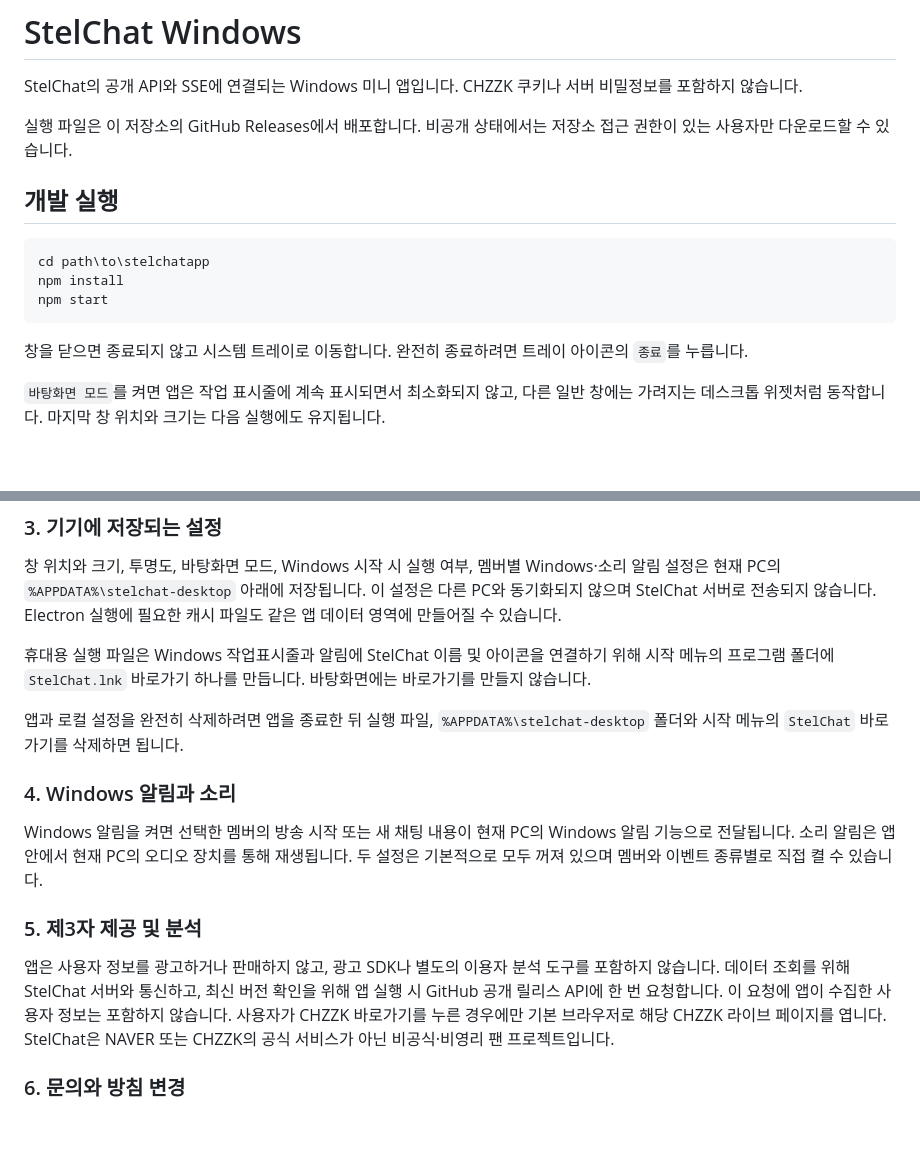
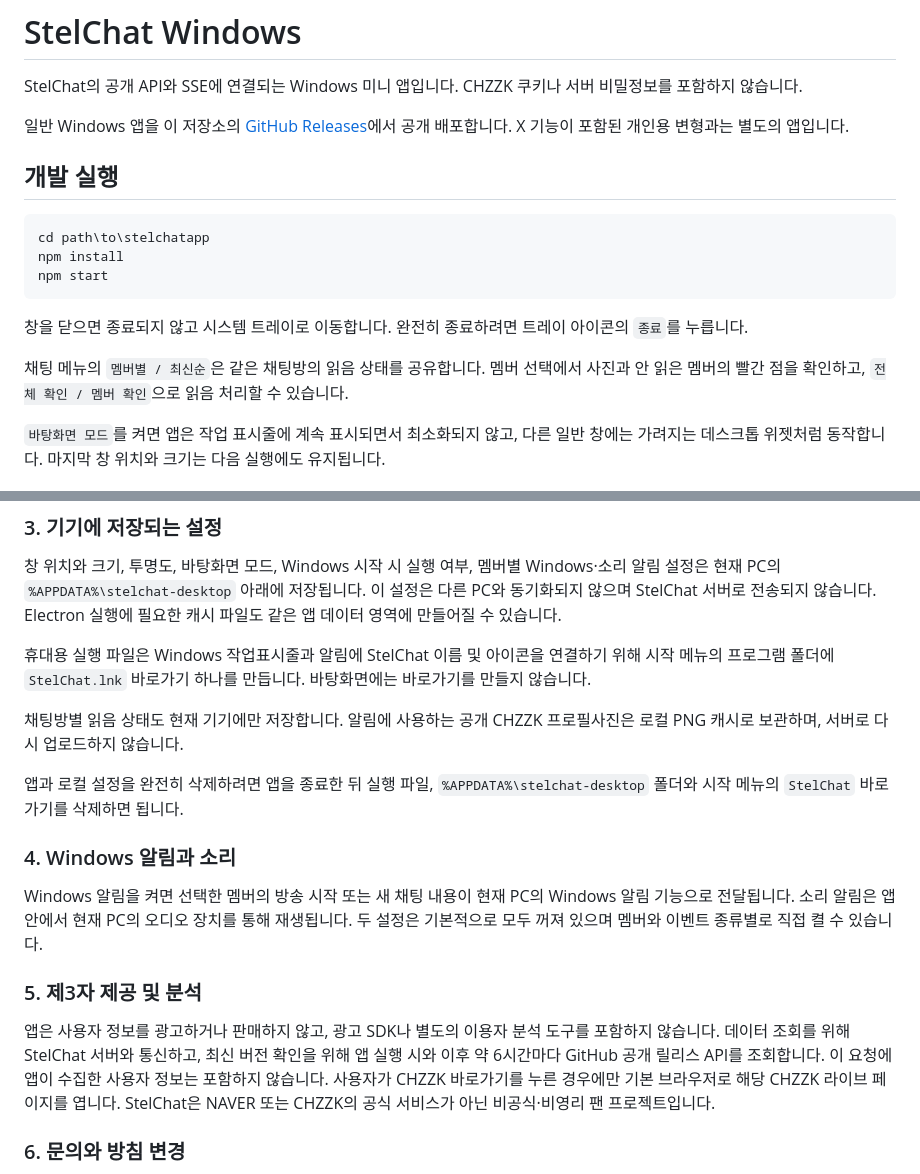
Before and after one commit to Eunn00/stelchatapp, a Markdown page: README.md, 2 parts joined by grey strips. Rendered like a GitHub page; blank space fills up the shorter version.

Commit message:
Clarify public Windows distribution and local read/portrait caches

````diff
--- a/README.md
+++ b/README.md
@@ -2,7 +2,7 @@
 
 StelChat의 공개 API와 SSE에 연결되는 Windows 미니 앱입니다. CHZZK 쿠키나 서버 비밀정보를 포함하지 않습니다.
 
-실행 파일은 이 저장소의 GitHub Releases에서 배포합니다. 비공개 상태에서는 저장소 접근 권한이 있는 사용자만 다운로드할 수 있습니다.
+일반 Windows 앱을 이 저장소의 [GitHub Releases](https://github.com/Eunn00/stelchatapp/releases/latest)에서 공개 배포합니다. X 기능이 포함된 개인용 변형과는 별도의 앱입니다.
 
 ## 개발 실행
 
@@ -13,6 +13,8 @@ npm start
 ```
 
 창을 닫으면 종료되지 않고 시스템 트레이로 이동합니다. 완전히 종료하려면 트레이 아이콘의 `종료`를 누릅니다.
+
+채팅 메뉴의 `멤버별 / 최신순`은 같은 채팅방의 읽음 상태를 공유합니다. 멤버 선택에서 사진과 안 읽은 멤버의 빨간 점을 확인하고, `전체 확인 / 멤버 확인`으로 읽음 처리할 수 있습니다.
 
 `바탕화면 모드`를 켜면 앱은 작업 표시줄에 계속 표시되면서 최소화되지 않고, 다른 일반 창에는 가려지는 데스크톱 위젯처럼 동작합니다. 마지막 창 위치와 크기는 다음 실행에도 유지됩니다.
 
@@ -52,6 +54,8 @@ StelChat Windows 앱은 방문자를 개별적으로 추적하지 않으며, 앱
 
 휴대용 실행 파일은 Windows 작업표시줄과 알림에 StelChat 이름 및 아이콘을 연결하기 위해 시작 메뉴의 프로그램 폴더에 `StelChat.lnk` 바로가기 하나를 만듭니다. 바탕화면에는 바로가기를 만들지 않습니다.
 
+채팅방별 읽음 상태도 현재 기기에만 저장합니다. 알림에 사용하는 공개 CHZZK 프로필사진은 로컬 PNG 캐시로 보관하며, 서버로 다시 업로드하지 않습니다.
+
 앱과 로컬 설정을 완전히 삭제하려면 앱을 종료한 뒤 실행 파일, `%APPDATA%\stelchat-desktop` 폴더와 시작 메뉴의 `StelChat` 바로가기를 삭제하면 됩니다.
 
 ### 4. Windows 알림과 소리
@@ -60,7 +64,7 @@ Windows 알림을 켜면 선택한 멤버의 방송 시작 또는 새 채팅 내
 
 ### 5. 제3자 제공 및 분석
 
-앱은 사용자 정보를 광고하거나 판매하지 않고, 광고 SDK나 별도의 이용자 분석 도구를 포함하지 않습니다. 데이터 조회를 위해 StelChat 서버와 통신하고, 최신 버전 확인을 위해 앱 실행 시 GitHub 공개 릴리스 API에 한 번 요청합니다. 이 요청에 앱이 수집한 사용자 정보는 포함하지 않습니다. 사용자가 CHZZK 바로가기를 누른 경우에만 기본 브라우저로 해당 CHZZK 라이브 페이지를 엽니다. StelChat은 NAVER 또는 CHZZK의 공식 서비스가 아닌 비공식·비영리 팬 프로젝트입니다.
+앱은 사용자 정보를 광고하거나 판매하지 않고, 광고 SDK나 별도의 이용자 분석 도구를 포함하지 않습니다. 데이터 조회를 위해 StelChat 서버와 통신하고, 최신 버전 확인을 위해 앱 실행 시와 이후 약 6시간마다 GitHub 공개 릴리스 API를 조회합니다. 이 요청에 앱이 수집한 사용자 정보는 포함하지 않습니다. 사용자가 CHZZK 바로가기를 누른 경우에만 기본 브라우저로 해당 CHZZK 라이브 페이지를 엽니다. StelChat은 NAVER 또는 CHZZK의 공식 서비스가 아닌 비공식·비영리 팬 프로젝트입니다.
 
 ### 6. 문의와 방침 변경
 
````
